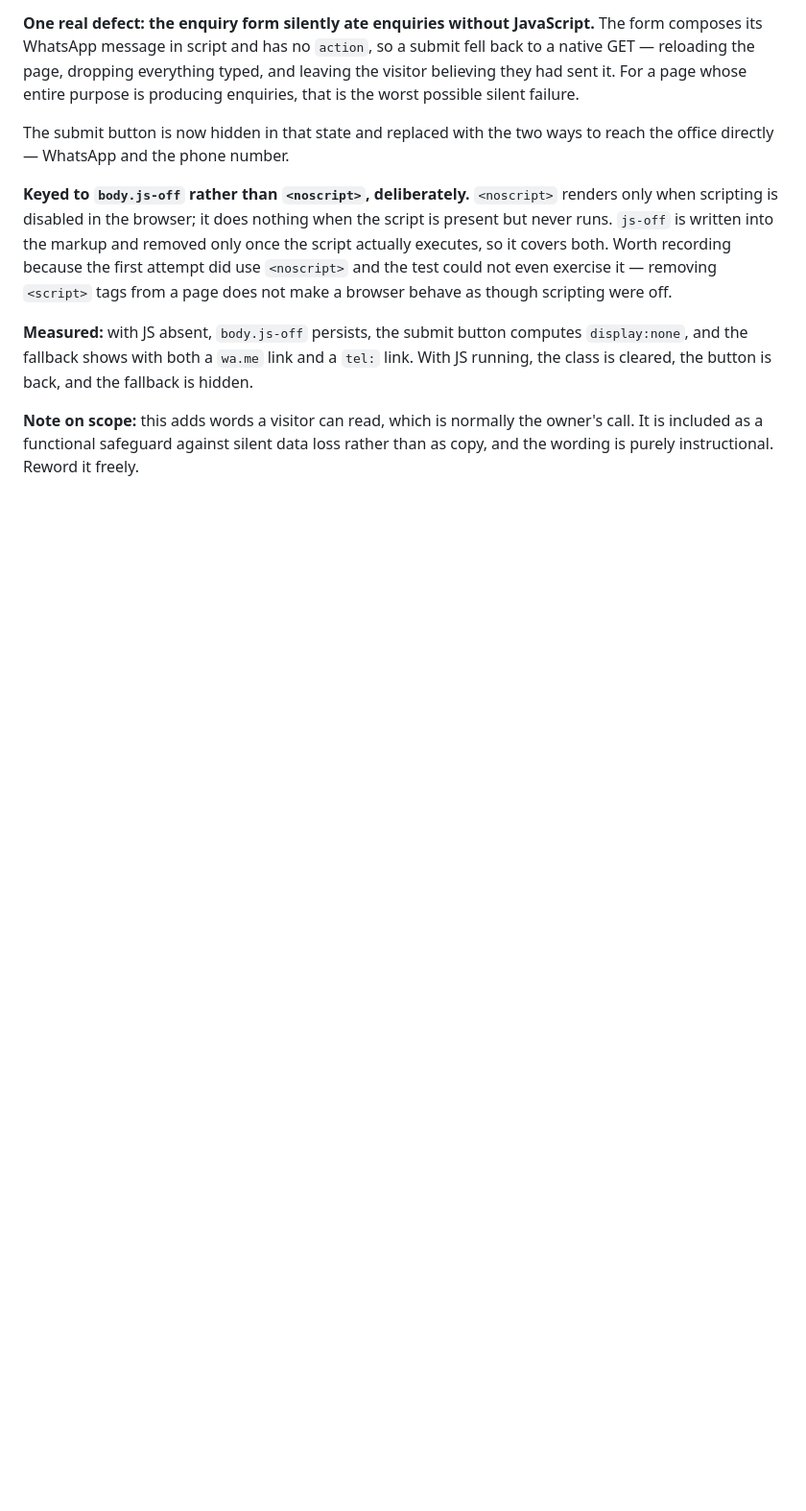
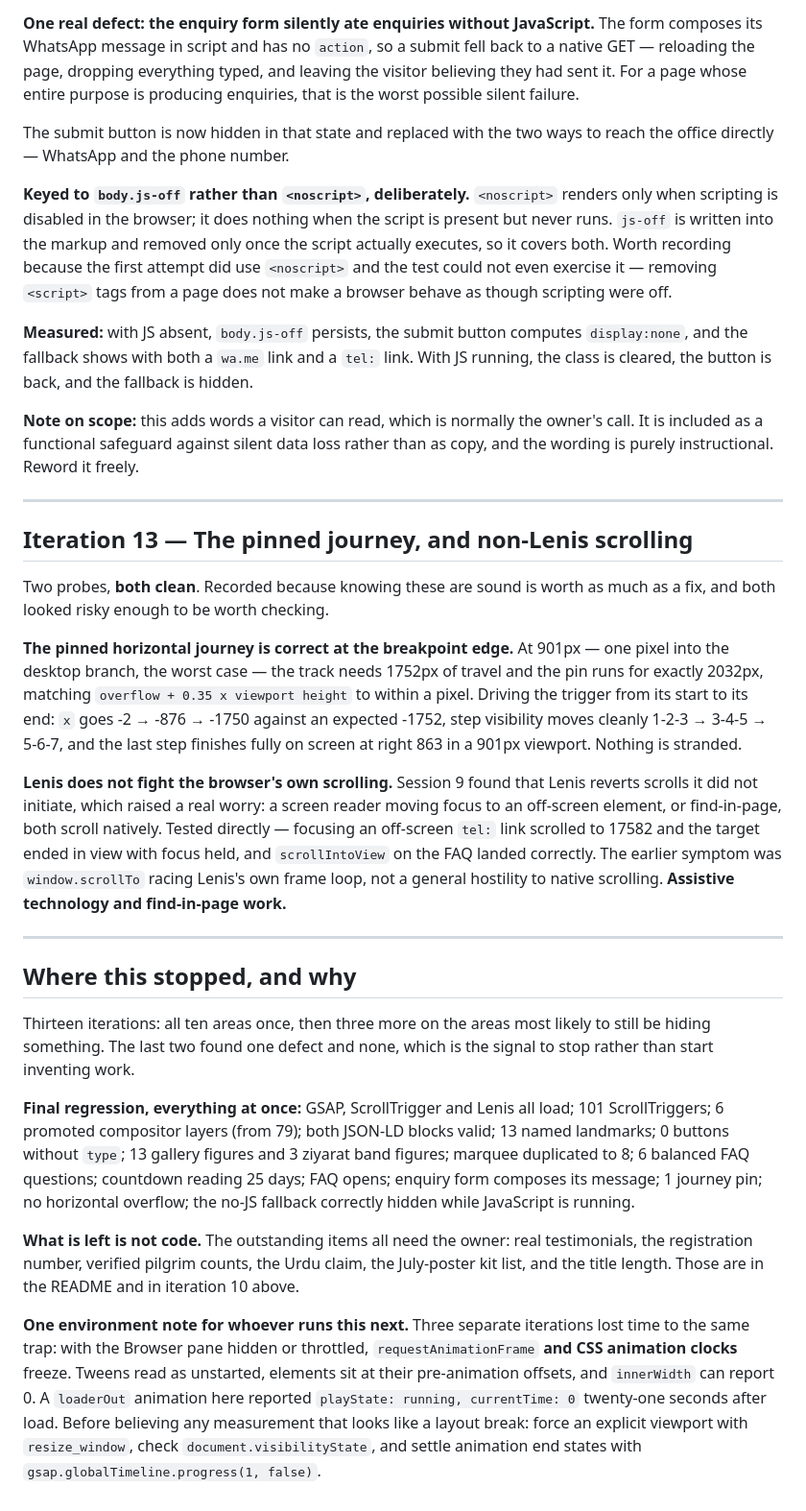
Before and after one commit to contactmihassociates/talbiyah, a Markdown page: IMPROVEMENTS.md, the part around the change. Shown at 96% size. GitHub-like rendering; blank space fills up the shorter version.

Commit message:
Close the audit loop after thirteen iterations
Two final probes, both clean and both worth recording. The pinned
horizontal journey is correct at 901px, the worst case one pixel into
the desktop branch: the track needs 1752px and the pin runs 2032px,
matching the formula to a pixel, with the last step finishing fully on
screen. And Lenis does not fight the browser's own scrolling — focusing
an off-screen link and scrollIntoView both land correctly, so screen
readers and find-in-page work. Session 9's "Lenis reverts scrolls" was
window.scrollTo racing its frame loop, not a general hostility.

Stopping here. The last two iterations found one defect and none, which
is the point to stop rather than invent work. What remains needs the
owner, not code: real testimonials, the registration number, verified
counters, the Urdu claim, the July-poster kit list.

Final regression: 101 ScrollTriggers, 6 promoted layers, both JSON-LD
blocks valid, 13 landmarks, form, FAQ, menu, countdown, marquee,
journey pin, no overflow.

Co-Authored-By: Claude Opus 5 <noreply@anthropic.com>

```diff
--- a/IMPROVEMENTS.md
+++ b/IMPROVEMENTS.md
@@ -584,3 +584,58 @@ fallback is hidden.
 owner's call. It is included as a functional safeguard against silent data
 loss rather than as copy, and the wording is purely instructional. Reword it
 freely.
+
+---
+
+## Iteration 13 — The pinned journey, and non-Lenis scrolling
+
+Two probes, **both clean**. Recorded because knowing these are sound is worth
+as much as a fix, and both looked risky enough to be worth checking.
+
+**The pinned horizontal journey is correct at the breakpoint edge.** At 901px —
+one pixel into the desktop branch, the worst case — the track needs 1752px of
+travel and the pin runs for exactly 2032px, matching `overflow + 0.35 x
+viewport height` to within a pixel. Driving the trigger from its start to its
+end: `x` goes -2 → -876 → -1750 against an expected -1752, step visibility
+moves cleanly 1-2-3 → 3-4-5 → 5-6-7, and the last step finishes fully on
+screen at right 863 in a 901px viewport. Nothing is stranded.
+
+**Lenis does not fight the browser's own scrolling.** Session 9 found that
+Lenis reverts scrolls it did not initiate, which raised a real worry: a screen
+reader moving focus to an off-screen element, or find-in-page, both scroll
+natively. Tested directly — focusing an off-screen `tel:` link scrolled to
+17582 and the target ended in view with focus held, and `scrollIntoView` on the
+FAQ landed correctly. The earlier symptom was `window.scrollTo` racing Lenis's
+own frame loop, not a general hostility to native scrolling. **Assistive
+technology and find-in-page work.**
+
+---
+
+## Where this stopped, and why
+
+Thirteen iterations: all ten areas once, then three more on the areas most
+likely to still be hiding something. The last two found one defect and none,
+which is the signal to stop rather than start inventing work.
+
+**Final regression, everything at once:** GSAP, ScrollTrigger and Lenis all
+load; 101 ScrollTriggers; 6 promoted compositor layers (from 79); both JSON-LD
+blocks valid; 13 named landmarks; 0 buttons without `type`; 13 gallery figures
+and 3 ziyarat band figures; marquee duplicated to 8; 6 balanced FAQ questions;
+countdown reading 25 days; FAQ opens; enquiry form composes its message; 1
+journey pin; no horizontal overflow; the no-JS fallback correctly hidden while
+JavaScript is running.
+
+**What is left is not code.** The outstanding items all need the owner:
+real testimonials, the registration number, verified pilgrim counts, the Urdu
+claim, the July-poster kit list, and the title length. Those are in the README
+and in iteration 10 above.
+
+**One environment note for whoever runs this next.** Three separate iterations
+lost time to the same trap: with the Browser pane hidden or throttled,
+`requestAnimationFrame` **and CSS animation clocks** freeze. Tweens read as
+unstarted, elements sit at their pre-animation offsets, and `innerWidth` can
+report 0. A `loaderOut` animation here reported `playState: running,
+currentTime: 0` twenty-one seconds after load. Before believing any measurement
+that looks like a layout break: force an explicit viewport with
+`resize_window`, check `document.visibilityState`, and settle animation end
+states with `gsap.globalTimeline.progress(1, false)`.
```
Also changed, not shown: HANDOFF.md (+1 -0 lines).
